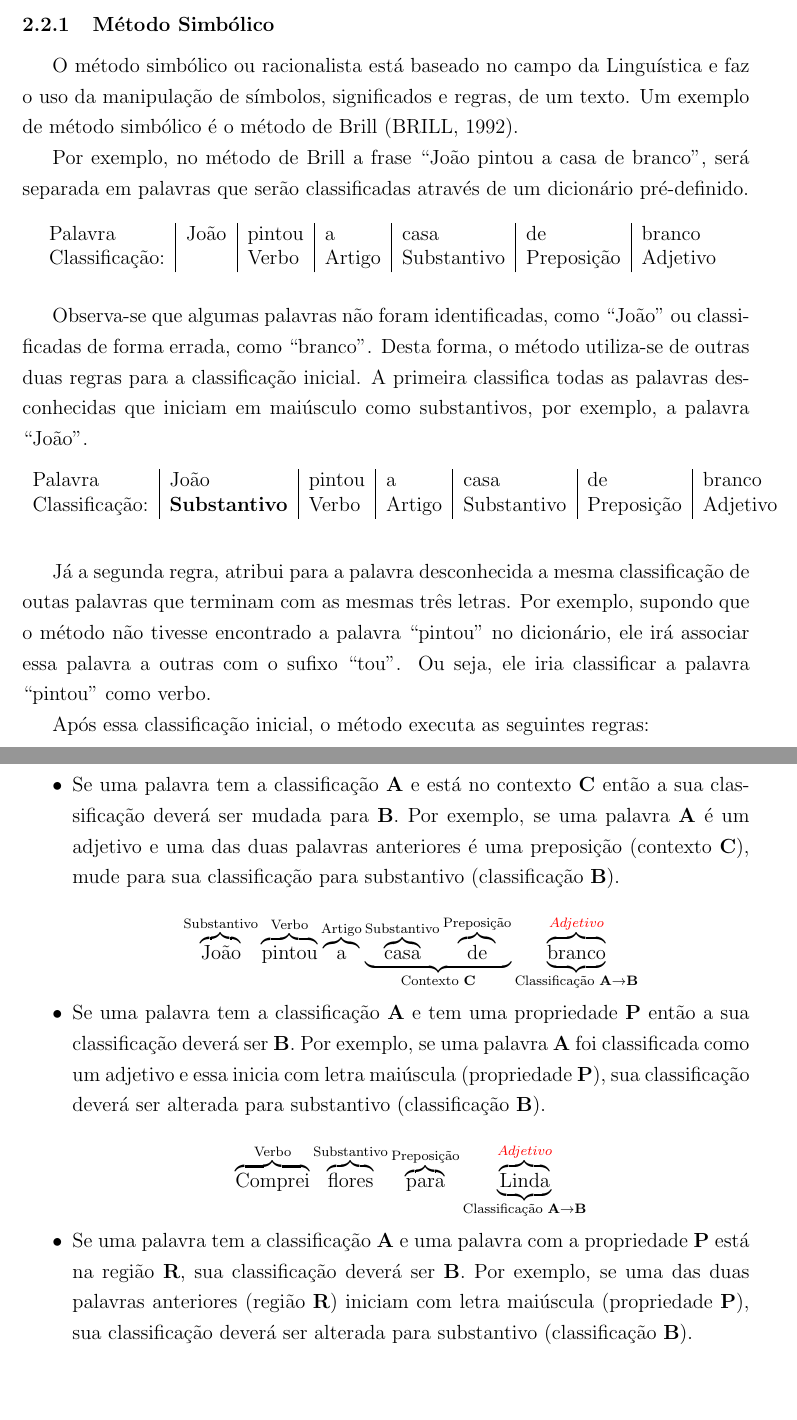
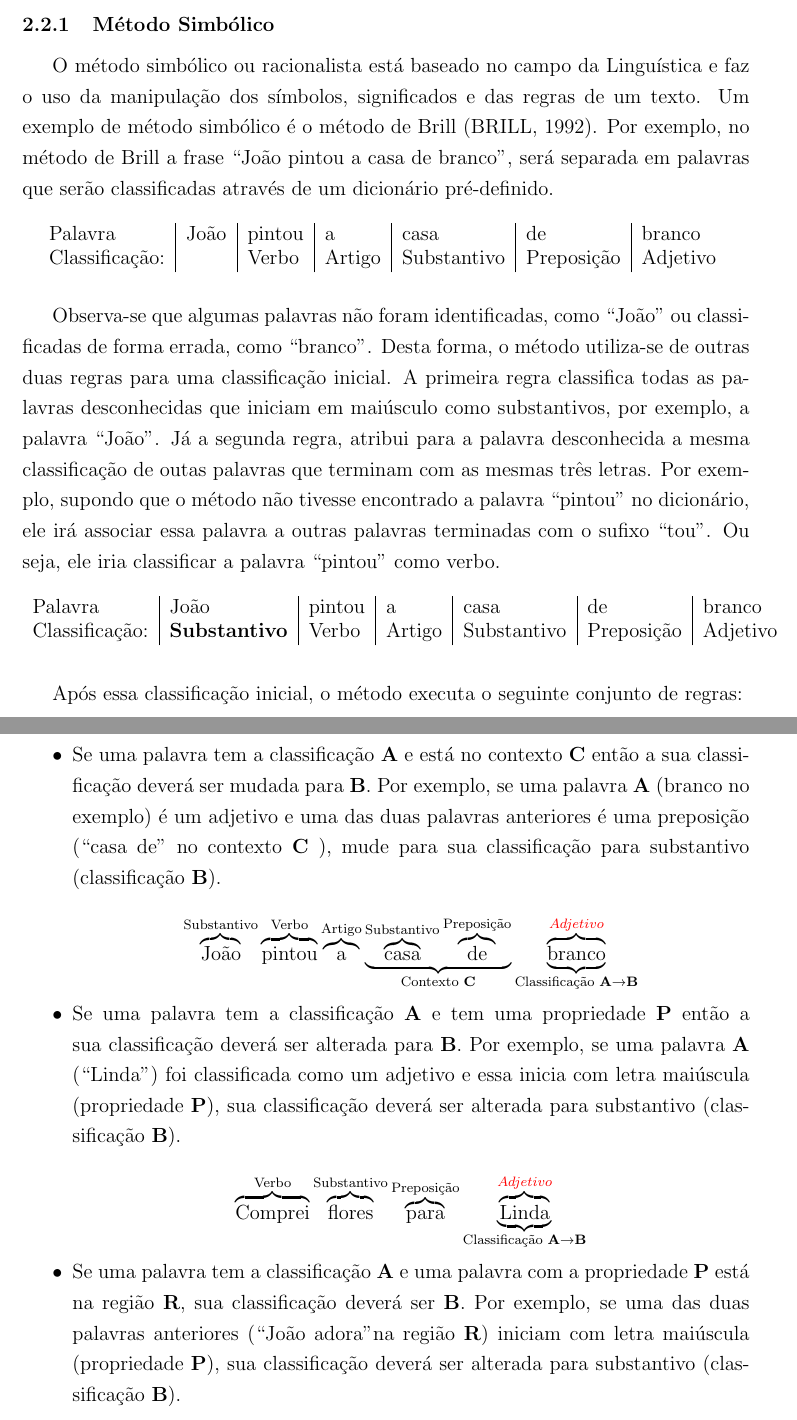
Before and after one commit to Maj3stade/analise-sentimentos-reddit-tcc, a LaTeX thesis (tcc/tcc.tex, which reads tcc/capitulos/capitulo1.tex): two parts of pages 11 and 12 of 24, joined at a grey line, cut so that both start at the same text, the shorter picture padded with empty space. Compiled offline with pdfLaTeX; a LaTeX package or settings file that is missing is left out.

Commit message:
Correções Método Simbólico

```diff
--- a/tcc/capitulos/capitulo1.tex
+++ b/tcc/capitulos/capitulo1.tex
@@ -59,12 +59,10 @@ constantemente modificadas pelo loucutor, se torna extremamente difícil a cria
 
 \subsection{Método Simbólico}
 O método simbólico ou racionalista está
-baseado no campo da Linguística e faz o uso da manipulação de símbolos,
-significados e regras, de um texto. Um exemplo de método simbólico é o método de
-Brill \cite{Brill:1992:SRP:974499.974526}.
-
-Por exemplo, no método de Brill a frase ``João pintou a casa de branco'', será
-separada em palavras que serão classificadas através de um dicionário pré-definido.
+baseado no campo da Linguística e faz o uso da manipulação dos símbolos,
+significados e das regras de um texto. Um exemplo de método simbólico é o
+método de Brill \cite{Brill:1992:SRP:974499.974526}. Por exemplo, no método de
+Brill a frase ``João pintou a casa de branco'', será separada em palavras que serão classificadas através de um dicionário pré-definido.
 
 \begin{table}[htb]
 \centering
@@ -81,9 +79,14 @@ Classificação:   & 			   & Verbo  & Artigo & Substantivo & Preposição & Adje
 
 Observa-se que algumas palavras não foram
 identificadas, como ``João'' ou classificadas de forma errada, como
-``branco". Desta forma, o método utiliza-se de outras duas regras para a
+``branco". Desta forma, o método utiliza-se de outras duas regras para uma
 classificação inicial.
-A primeira classifica todas as palavras desconhecidas que iniciam em maiúsculo como substantivos, por exemplo, a palavra ``João''.
+A primeira regra classifica todas as palavras desconhecidas que iniciam em
+maiúsculo como substantivos, por exemplo, a palavra ``João''. Já a segunda regra, atribui para a palavra desconhecida a mesma classificação
+de outas palavras que terminam com as mesmas três letras. Por exemplo, supondo que o
+método não tivesse encontrado a palavra ``pintou'' no dicionário, ele irá
+associar essa palavra a outras palavras terminadas com o sufixo ``tou''. Ou
+seja, ele iria classificar a palavra ``pintou'' como verbo.
 
 \begin{table}[htb]
 \centering
@@ -99,20 +102,16 @@ Preposição & Adjetivo
 \label{my-label}
 \end{table}
 
-Já a segunda regra, atribui para a palavra desconhecida a mesma classificação
-de outas palavras que terminam com as mesmas três letras. Por exemplo, supondo que o
-método não tivesse encontrado a palavra ``pintou'' no dicionário, ele irá
-associar essa palavra a outras com o sufixo ``tou''. Ou seja, ele iria
-classificar a palavra ``pintou'' como verbo.
 
-Após essa classificação inicial, o método executa as seguintes regras:
+
+Após essa classificação inicial, o método executa o seguinte conjunto de regras:
 \newpage
 \begin{itemize}
    \item Se uma palavra tem a classificação \textbf{A} e está no contexto
   \textbf{C} então a sua classificação deverá ser mudada para \textbf{B}. Por
-  exemplo, se uma palavra \textbf{A} é um adjetivo e uma das duas palavras
-  anteriores é uma preposição (contexto \textbf{C}), mude para sua
-  classificação para substantivo (classificação \textbf{B}).
+  exemplo, se uma palavra \textbf{A} (branco no exemplo) é um adjetivo e uma das
+  duas palavras anteriores é uma preposição (``casa de'' no contexto \textbf{C}
+  ), mude para sua classificação para substantivo (classificação \textbf{B}).
 
   \[\overbrace{\text{João}}^\text{Substantivo}
   \overbrace{\text{pintou}}^\text{Verbo}
@@ -125,9 +124,9 @@ Após essa classificação inicial, o método executa as seguintes regras:
  \]
 
   \item Se uma palavra tem a classificação \textbf{A} e tem uma propriedade
-  \textbf{P} então a sua classificação deverá ser \textbf{B}. Por exemplo, se
-  uma palavra \textbf{A} foi classificada como um adjetivo e essa inicia com
-  letra maiúscula (propriedade \textbf{P}), sua classificação deverá ser
+  \textbf{P} então a sua classificação deverá ser alterada para \textbf{B}. Por
+  exemplo, se uma palavra \textbf{A} (``Linda'') foi classificada como um
+  adjetivo e essa inicia com letra maiúscula (propriedade \textbf{P}), sua classificação deverá ser
   alterada para substantivo (classificação \textbf{B}).
 
   \[\overbrace{\text{Comprei}}^\text{Verbo}
@@ -139,9 +138,9 @@ Após essa classificação inicial, o método executa as seguintes regras:
 
   \item Se uma palavra tem a classificação \textbf{A} e uma palavra com a
   propriedade \textbf{P} está na região \textbf{R}, sua classificação deverá
-  ser \textbf{B}. Por exemplo, se uma das duas palavras anteriores (região
-  \textbf{R}) iniciam com letra maiúscula (propriedade \textbf{P}), sua
-  classificação deverá ser alterada para substantivo (classificação \textbf{B}).
+  ser \textbf{B}. Por exemplo, se uma das duas palavras anteriores (``João
+  adora" na região \textbf{R}) iniciam com letra maiúscula (propriedade
+  \textbf{P}), sua classificação deverá ser alterada para substantivo (classificação \textbf{B}).
 
    \[\underbrace{\overbrace{\text{João}}^\text{Substantivo}
   \overbrace{\text{adora}}^\text{Verbo}}_\text{Região \textbf{R}}
```
Also changed, not shown: tcc/document.pdf, tcc/tcc.pdf (deleted), 7 other files.
